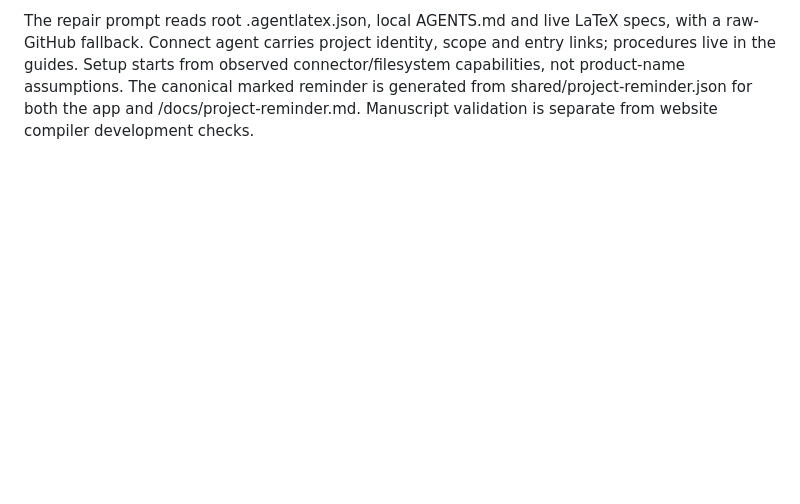
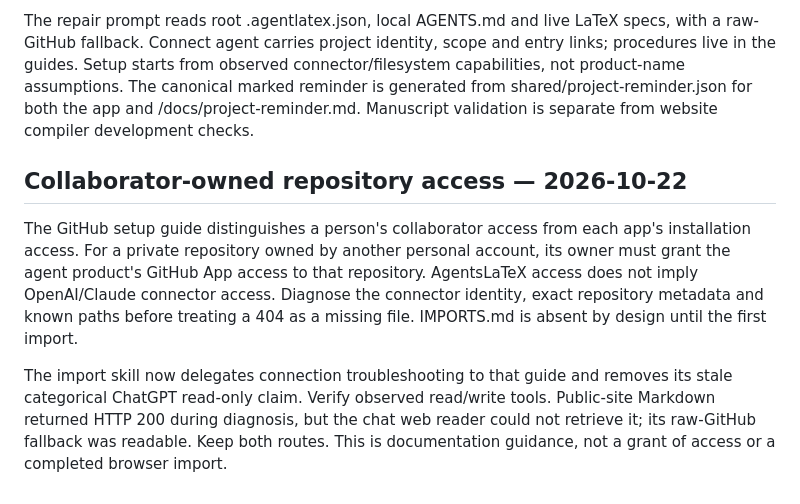
Before and after one commit to OscarBarreraGithub/agentslatex, a Markdown page: docs/PROMPTS.md, the part around the change. GitHub-like rendering; blank space fills up the shorter version.

```diff
--- a/docs/PROMPTS.md
+++ b/docs/PROMPTS.md
@@ -109,3 +109,18 @@ links; procedures live in the guides. Setup starts from observed connector/files
 capabilities, not product-name assumptions. The canonical marked reminder is generated
 from shared/project-reminder.json for both the app and /docs/project-reminder.md.
 Manuscript validation is separate from website compiler development checks.
+
+## Collaborator-owned repository access — 2026-10-22
+
+The GitHub setup guide distinguishes a person's collaborator access from each app's
+installation access. For a private repository owned by another personal account, its
+owner must grant the agent product's GitHub App access to that repository. AgentsLaTeX
+access does not imply OpenAI/Claude connector access. Diagnose the connector identity,
+exact repository metadata and known paths before treating a 404 as a missing file.
+IMPORTS.md is absent by design until the first import.
+
+The import skill now delegates connection troubleshooting to that guide and removes
+its stale categorical ChatGPT read-only claim. Verify observed read/write tools.
+Public-site Markdown returned HTTP 200 during diagnosis, but the chat web reader
+could not retrieve it; its raw-GitHub fallback was readable. Keep both routes.
+This is documentation guidance, not a grant of access or a completed browser import.
```
Also changed, not shown: skills/GitHub-setup.md (+30 -0 lines), skills/agentslatex-import-conversation/SKILL.md (+15 -17 lines).
